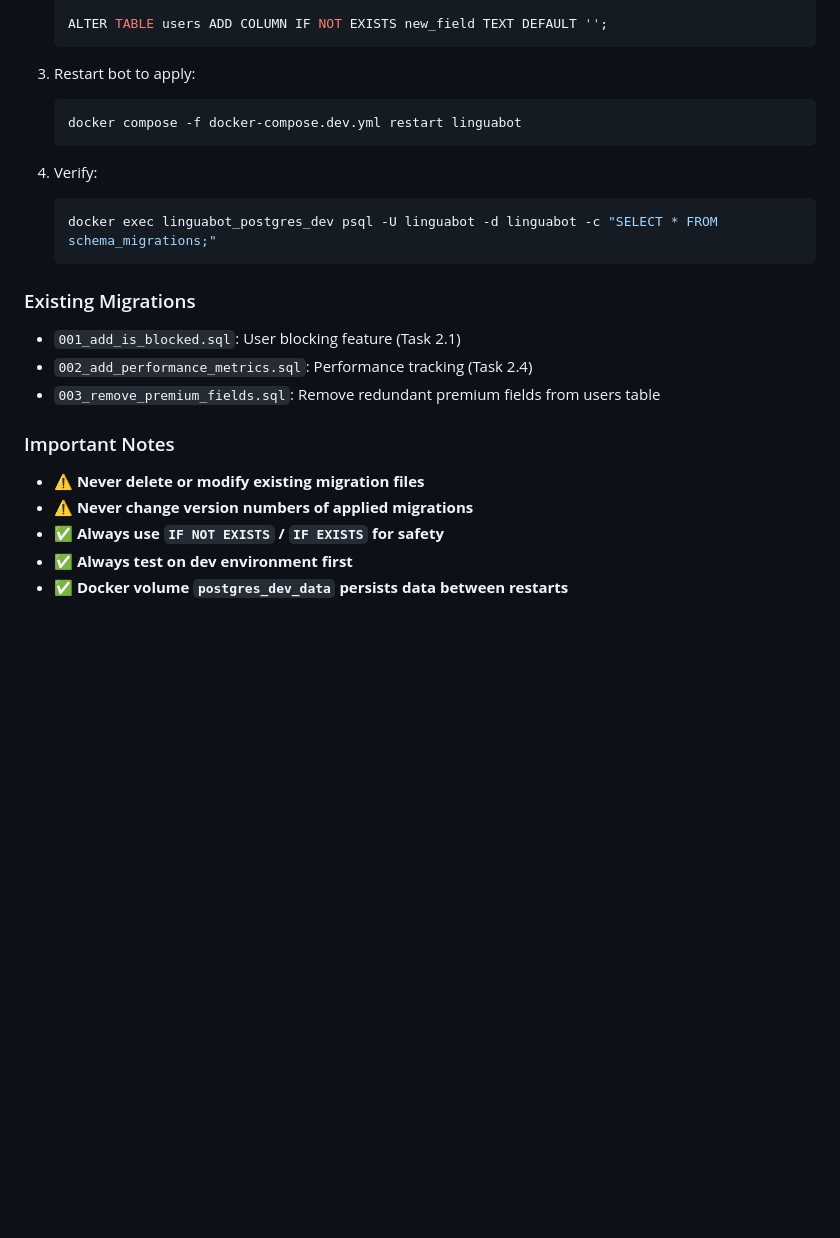
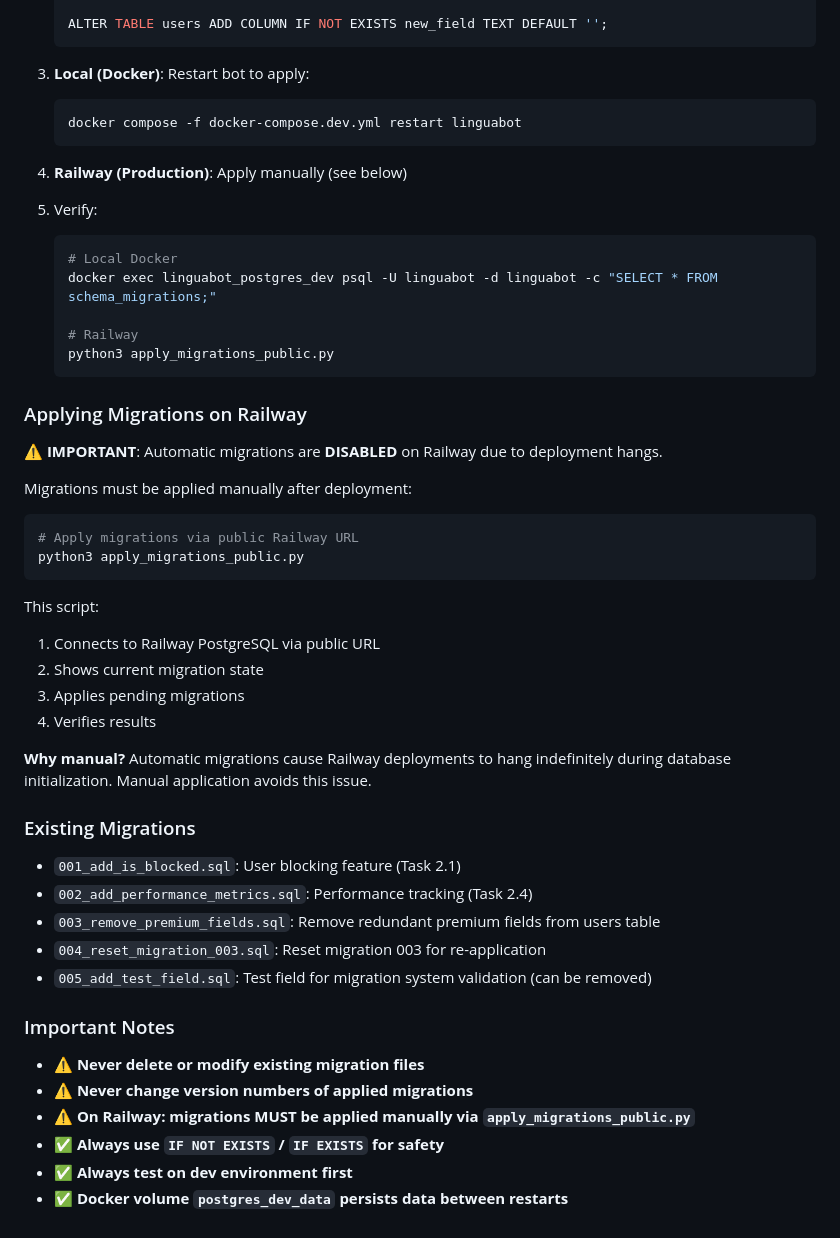
Before and after one commit to stepun/lingua_bot, a Markdown page: CLAUDE.md, the part around the change. Rendered like a GitHub page; blank space fills up the shorter version.

Commit message:
Update CLAUDE.md with Railway migration workflow
- Add migrations 004 and 005 to documentation
- Document manual migration process for Railway
- Explain why automatic migrations are disabled
- Update verification commands for both local and Railway

````diff
--- a/CLAUDE.md
+++ b/CLAUDE.md
@@ -258,26 +258,54 @@ XXX_description.sql
    ALTER TABLE users ADD COLUMN IF NOT EXISTS new_field TEXT DEFAULT '';
    ```
 
-3. Restart bot to apply:
+3. **Local (Docker)**: Restart bot to apply:
    ```bash
    docker compose -f docker-compose.dev.yml restart linguabot
    ```
 
-4. Verify:
+4. **Railway (Production)**: Apply manually (see below)
+
+5. Verify:
    ```bash
+   # Local Docker
    docker exec linguabot_postgres_dev psql -U linguabot -d linguabot -c "SELECT * FROM schema_migrations;"
+
+   # Railway
+   python3 apply_migrations_public.py
    ```
+
+### Applying Migrations on Railway
+
+⚠️ **IMPORTANT**: Automatic migrations are **DISABLED** on Railway due to deployment hangs.
+
+Migrations must be applied manually after deployment:
+
+```bash
+# Apply migrations via public Railway URL
+python3 apply_migrations_public.py
+```
+
+This script:
+1. Connects to Railway PostgreSQL via public URL
+2. Shows current migration state
+3. Applies pending migrations
+4. Verifies results
+
+**Why manual?** Automatic migrations cause Railway deployments to hang indefinitely during database initialization. Manual application avoids this issue.
 
 ### Existing Migrations
 
 - `001_add_is_blocked.sql`: User blocking feature (Task 2.1)
 - `002_add_performance_metrics.sql`: Performance tracking (Task 2.4)
 - `003_remove_premium_fields.sql`: Remove redundant premium fields from users table
+- `004_reset_migration_003.sql`: Reset migration 003 for re-application
+- `005_add_test_field.sql`: Test field for migration system validation (can be removed)
 
 ### Important Notes
 
 - ⚠️ **Never delete or modify existing migration files**
 - ⚠️ **Never change version numbers of applied migrations**
+- ⚠️ **On Railway: migrations MUST be applied manually via `apply_migrations_public.py`**
 - ✅ **Always use `IF NOT EXISTS` / `IF EXISTS` for safety**
 - ✅ **Always test on dev environment first**
 - ✅ **Docker volume `postgres_dev_data` persists data between restarts**
````
